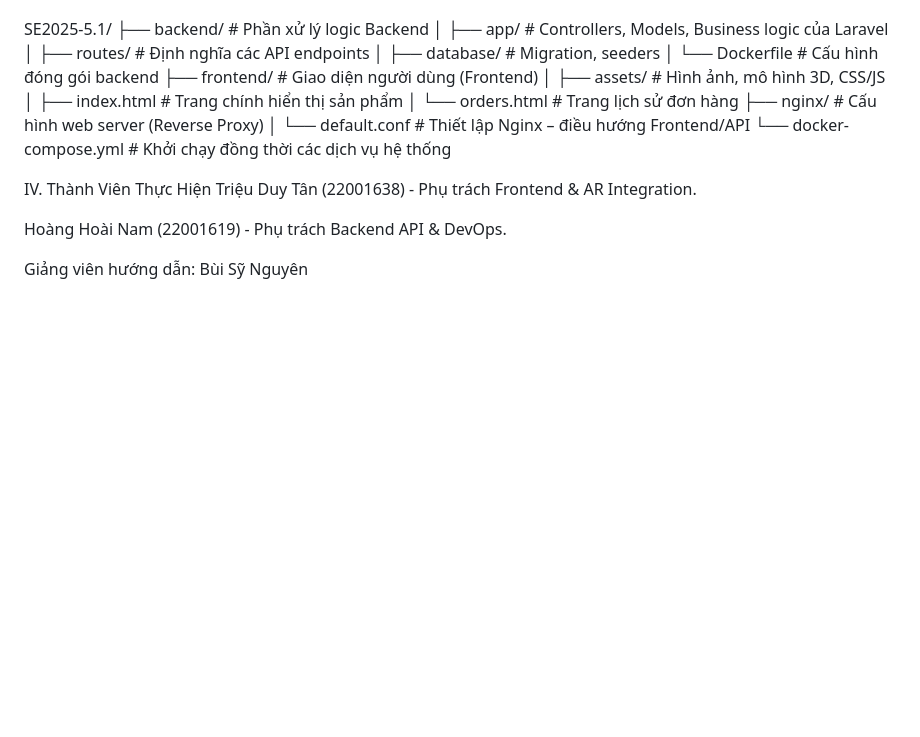
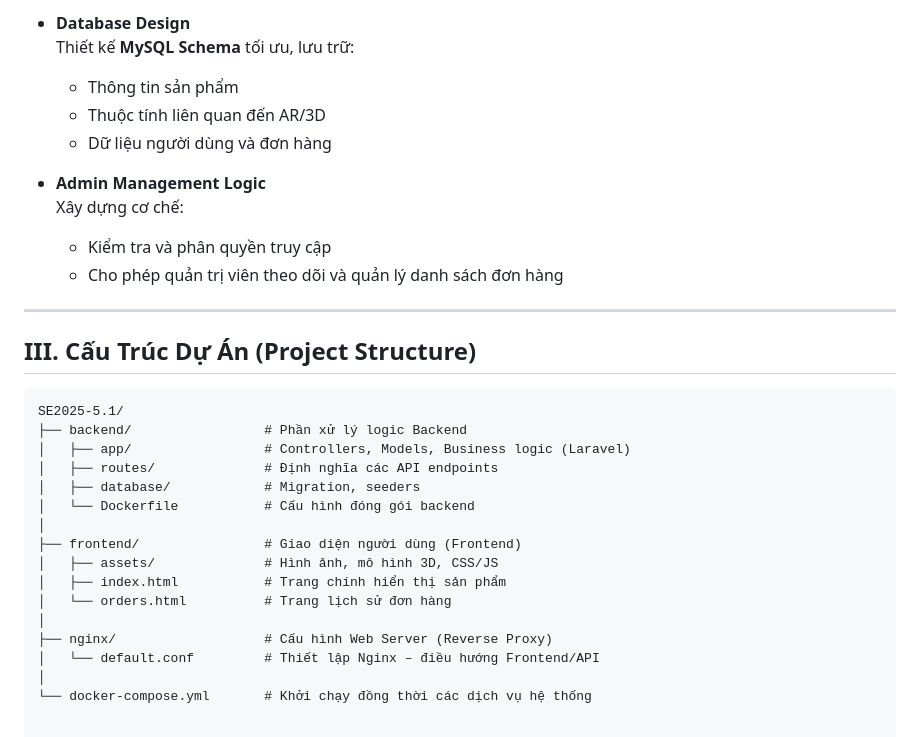
Before and after one commit to trieuduytant67-llll/SE2025-5.1, a Markdown page: README.md, the part around one of its changes. GitHub-like rendering; blank space fills up the shorter version.

````diff
--- a/README.md
+++ b/README.md
@@ -30,20 +68,32 @@ Plaintext
+- **Database Design**
+  Thiết kế **MySQL Schema** tối ưu, lưu trữ:
+  - Thông tin sản phẩm
+  - Thuộc tính liên quan đến AR/3D
+  - Dữ liệu người dùng và đơn hàng
+
+- **Admin Management Logic**
+  Xây dựng cơ chế:
+  - Kiểm tra và phân quyền truy cập
+  - Cho phép quản trị viên theo dõi và quản lý danh sách đơn hàng
+
+---
+
+## III. Cấu Trúc Dự Án (Project Structure)
+
+```plaintext
 SE2025-5.1/
 ├── backend/                 # Phần xử lý logic Backend
-│   ├── app/                 # Controllers, Models, Business logic của Laravel
+│   ├── app/                 # Controllers, Models, Business logic (Laravel)
 │   ├── routes/              # Định nghĩa các API endpoints
 │   ├── database/            # Migration, seeders
 │   └── Dockerfile           # Cấu hình đóng gói backend
+│
 ├── frontend/                # Giao diện người dùng (Frontend)
 │   ├── assets/              # Hình ảnh, mô hình 3D, CSS/JS
 │   ├── index.html           # Trang chính hiển thị sản phẩm
 │   └── orders.html          # Trang lịch sử đơn hàng
-├── nginx/                   # Cấu hình web server (Reverse Proxy)
+│
+├── nginx/                   # Cấu hình Web Server (Reverse Proxy)
 │   └── default.conf         # Thiết lập Nginx – điều hướng Frontend/API
+│
 └── docker-compose.yml       # Khởi chạy đồng thời các dịch vụ hệ thống
-
-IV. Thành Viên Thực Hiện
-Triệu Duy Tân (22001638) - Phụ trách Frontend & AR Integration.
-
-Hoàng Hoài Nam (22001619) - Phụ trách Backend API & DevOps.
-
-Giảng viên hướng dẫn: Bùi Sỹ Nguyên
````
Also changed, not shown: other parts of README.md (+56 -18 lines).
